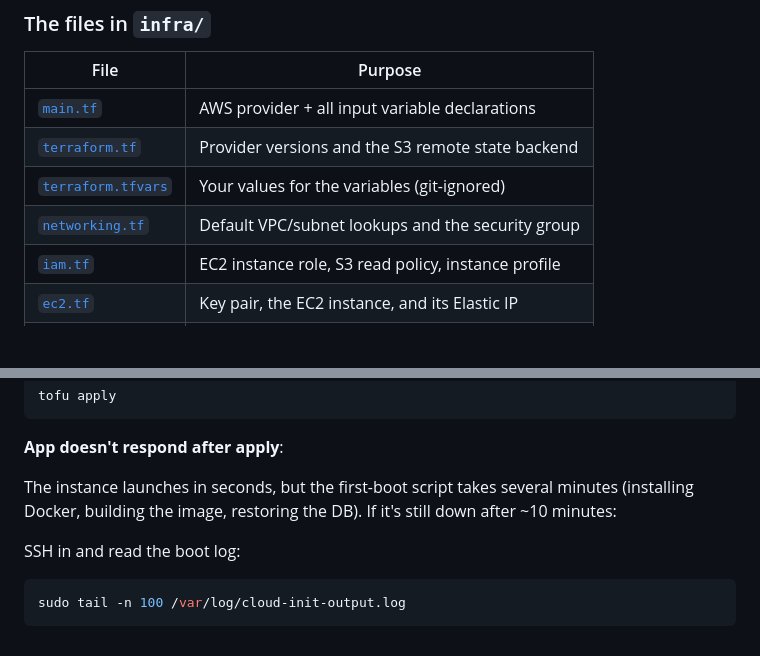
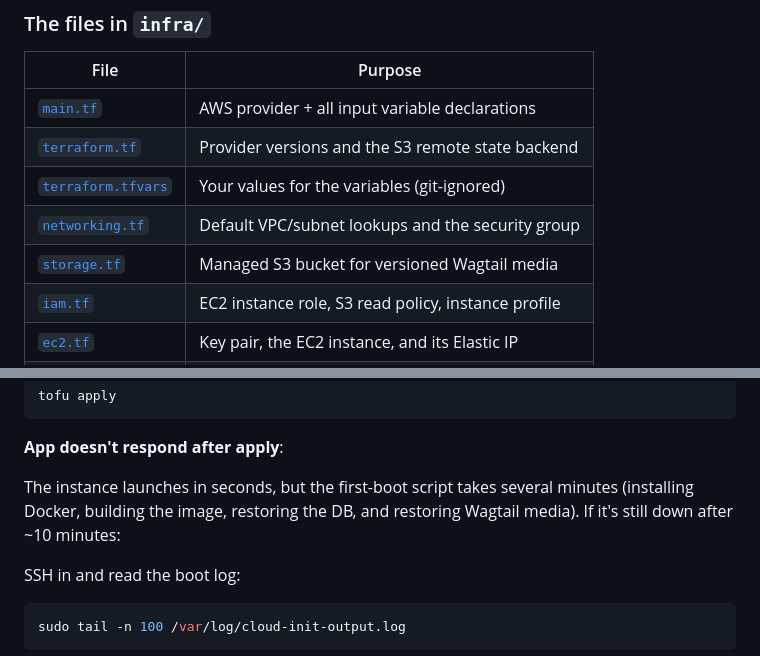
Before and after one commit to Ecotrust/OH4S_Proteins, a Markdown page: docs/INFRA.md, 2 parts joined by grey strips. Rendered like a GitHub page; blank space fills up the shorter version.

````diff
--- a/docs/INFRA.md
+++ b/docs/INFRA.md
@@ -158,6 +158,7 @@ OpenTofu records what it has created in a **state file**. The state is the diffe
 | [`terraform.tf`](#terraformtf)                     | Provider versions and the S3 remote state backend   |
 | [`terraform.tfvars`](#configuring-terraformtfvars) | Your values for the variables (git-ignored)         |
 | [`networking.tf`](#networkingtf)                   | Default VPC/subnet lookups and the security group   |
+| [`storage.tf`](#storagetf)                         | Managed S3 bucket for versioned Wagtail media       |
 | [`iam.tf`](#iamtf)                                 | EC2 instance role, S3 read policy, instance profile |
 | [`ec2.tf`](#ec2tf)                                 | Key pair, the EC2 instance, and its Elastic IP      |
 | [`user_data.tftpl`](#user_datatftpl)               | Script that runs on boot                            |
@@ -307,7 +382,7 @@ tofu apply
 
 **App doesn't respond after apply**:
 
-The instance launches in seconds, but the first-boot script takes several minutes (installing Docker, building the image, restoring the DB). If it's still down after ~10 minutes:
+The instance launches in seconds, but the first-boot script takes several minutes (installing Docker, building the image, restoring the DB, and restoring Wagtail media). If it's still down after ~10 minutes:
 
 SSH in and read the boot log:
 ```bash
````
Also changed, not shown: other parts of docs/INFRA.md (+77 -3 lines).
